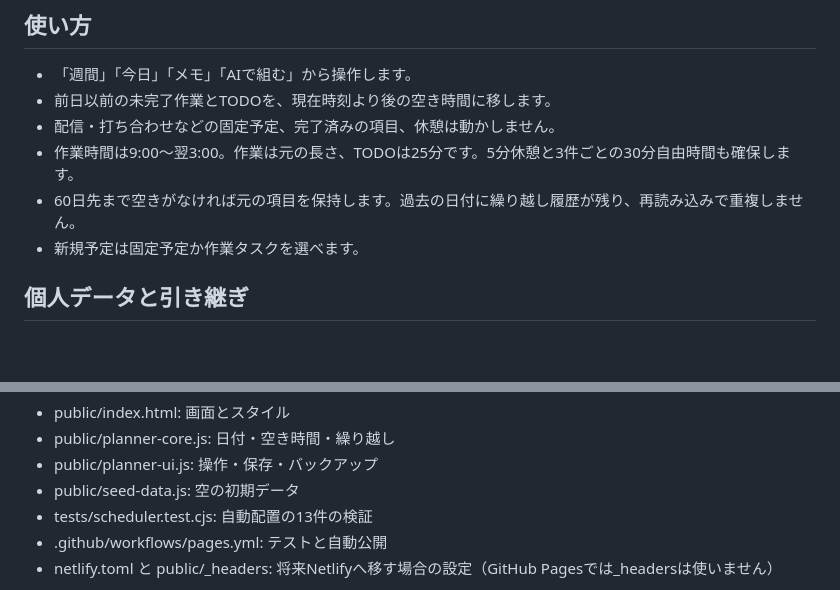
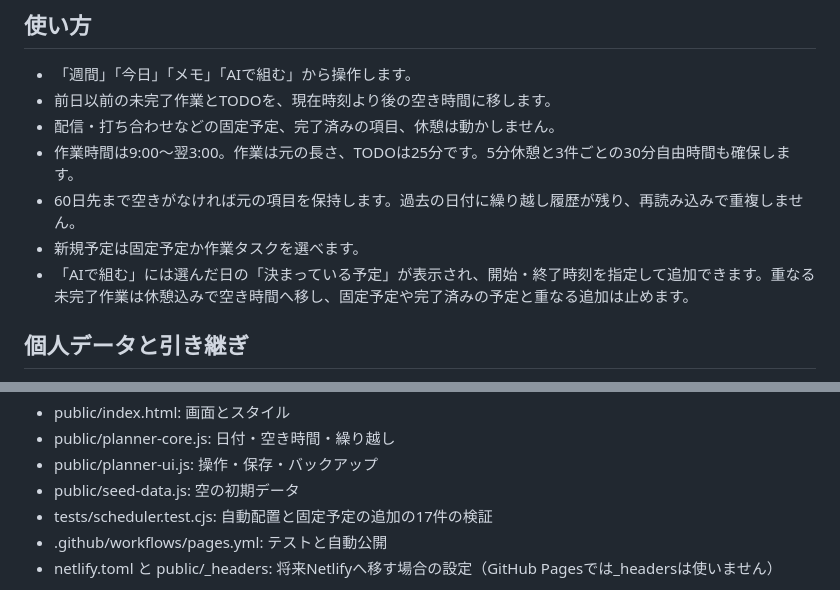
Before and after one commit to sinitirou123/shinichiro-planner, a Markdown page: README.md, 2 parts joined by grey strips. GitHub-like rendering; blank space fills up the shorter version.

Commit message:
Document fixed plans in the planning screen

```diff
--- a/README.md
+++ b/README.md
@@ -12,6 +12,7 @@
 - 作業時間は9:00〜翌3:00。作業は元の長さ、TODOは25分です。5分休憩と3件ごとの30分自由時間も確保します。
 - 60日先まで空きがなければ元の項目を保持します。過去の日付に繰り越し履歴が残り、再読み込みで重複しません。
 - 新規予定は固定予定か作業タスクを選べます。
+- 「AIで組む」には選んだ日の「決まっている予定」が表示され、開始・終了時刻を指定して追加できます。重なる未完了作業は休憩込みで空き時間へ移し、固定予定や完了済みの予定と重なる追加は止めます。
 
 ## 個人データと引き継ぎ
 
@@ -38,7 +39,7 @@ GitHubの画面でpublic内のファイルを編集し「Commit changes」で保
 - public/planner-core.js: 日付・空き時間・繰り越し
 - public/planner-ui.js: 操作・保存・バックアップ
 - public/seed-data.js: 空の初期データ
-- tests/scheduler.test.cjs: 自動配置の13件の検証
+- tests/scheduler.test.cjs: 自動配置と固定予定の追加の17件の検証
 - .github/workflows/pages.yml: テストと自動公開
 - netlify.toml と public/_headers: 将来Netlifyへ移す場合の設定（GitHub Pagesでは_headersは使いません）
 
```
